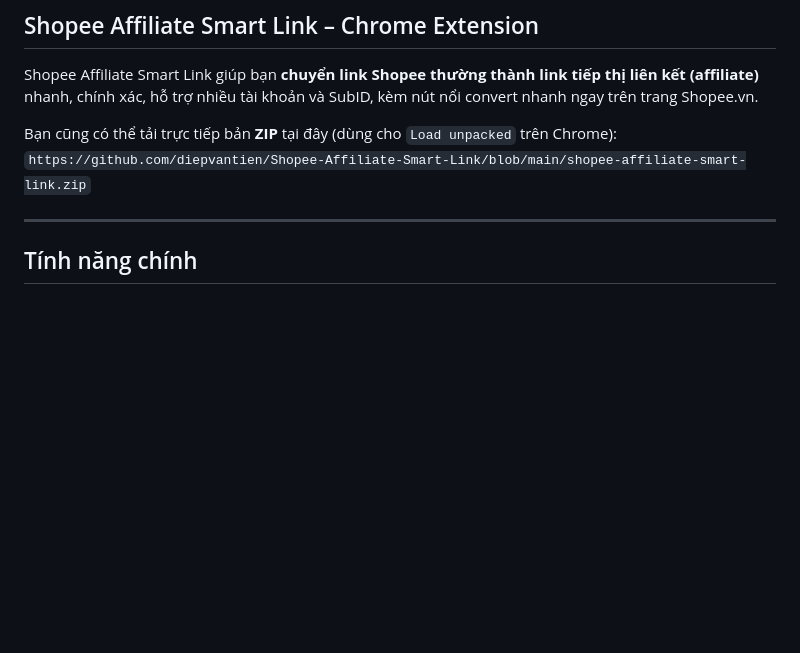
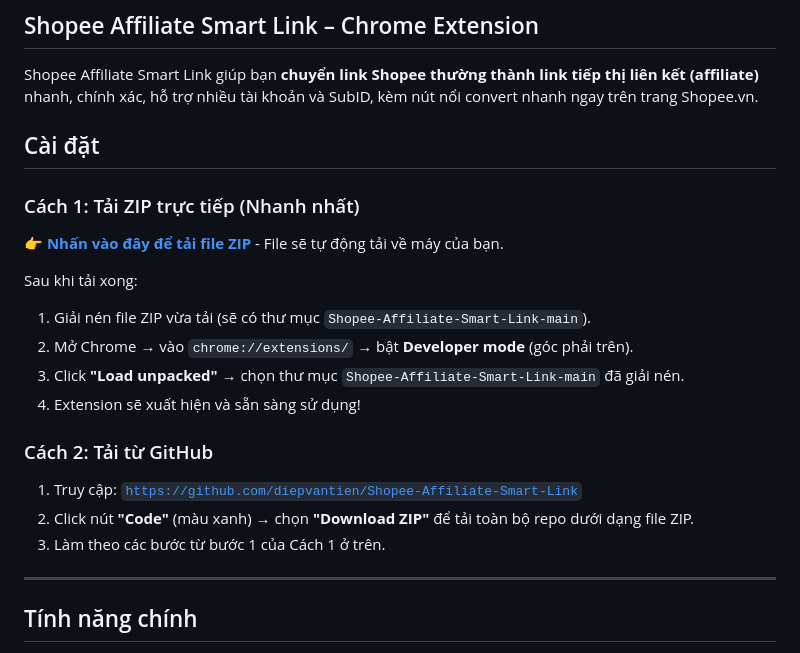
Before and after one commit to huynhlongdai/shopee-affiliate-server, a Markdown page: README.md, the part around the change. Drawn GitHub-style; blank space fills up the shorter version.

```diff
--- a/README.md
+++ b/README.md
@@ -2,8 +2,23 @@
 
 Shopee Affiliate Smart Link giúp bạn **chuyển link Shopee thường thành link tiếp thị liên kết (affiliate)** nhanh, chính xác, hỗ trợ nhiều tài khoản và SubID, kèm nút nổi convert nhanh ngay trên trang Shopee.vn.
 
-Bạn cũng có thể tải trực tiếp bản **ZIP** tại đây (dùng cho `Load unpacked` trên Chrome):
-`https://github.com/diepvantien/Shopee-Affiliate-Smart-Link/blob/main/shopee-affiliate-smart-link.zip`
+## Cài đặt
+
+### Cách 1: Tải ZIP trực tiếp (Nhanh nhất)
+
+👉 **[Nhấn vào đây để tải file ZIP](https://github.com/diepvantien/Shopee-Affiliate-Smart-Link/archive/refs/heads/main.zip)** - File sẽ tự động tải về máy của bạn.
+
+Sau khi tải xong:
+1. Giải nén file ZIP vừa tải (sẽ có thư mục `Shopee-Affiliate-Smart-Link-main`).
+2. Mở Chrome → vào `chrome://extensions/` → bật **Developer mode** (góc phải trên).
+3. Click **"Load unpacked"** → chọn thư mục `Shopee-Affiliate-Smart-Link-main` đã giải nén.
+4. Extension sẽ xuất hiện và sẵn sàng sử dụng!
+
+### Cách 2: Tải từ GitHub
+
+1. Truy cập: [`https://github.com/diepvantien/Shopee-Affiliate-Smart-Link`](https://github.com/diepvantien/Shopee-Affiliate-Smart-Link)
+2. Click nút **"Code"** (màu xanh) → chọn **"Download ZIP"** để tải toàn bộ repo dưới dạng file ZIP.
+3. Làm theo các bước từ bước 1 của Cách 1 ở trên.
 
 ---
 
```
